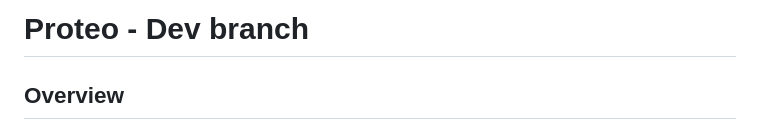
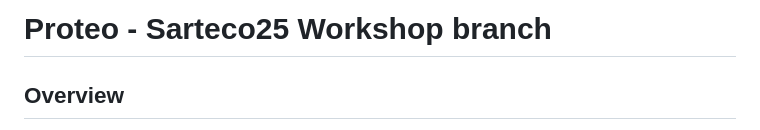
Before and after one commit to hpca-uji/Proteo, a Markdown page: README.md, the part around the change. GitHub-like rendering.

```diff
--- a/README.md
+++ b/README.md
@@ -1,4 +1,4 @@
-# Proteo - Dev branch
+# Proteo - Sarteco25 Workshop branch
 
 ## Overview
 This branch contains the codebase used for Proteo experiments and results presented for the paper in section "Paper Information" in the system Nasp. The code represents the state of the project at the time of submission and is tagged accordingly.
```
